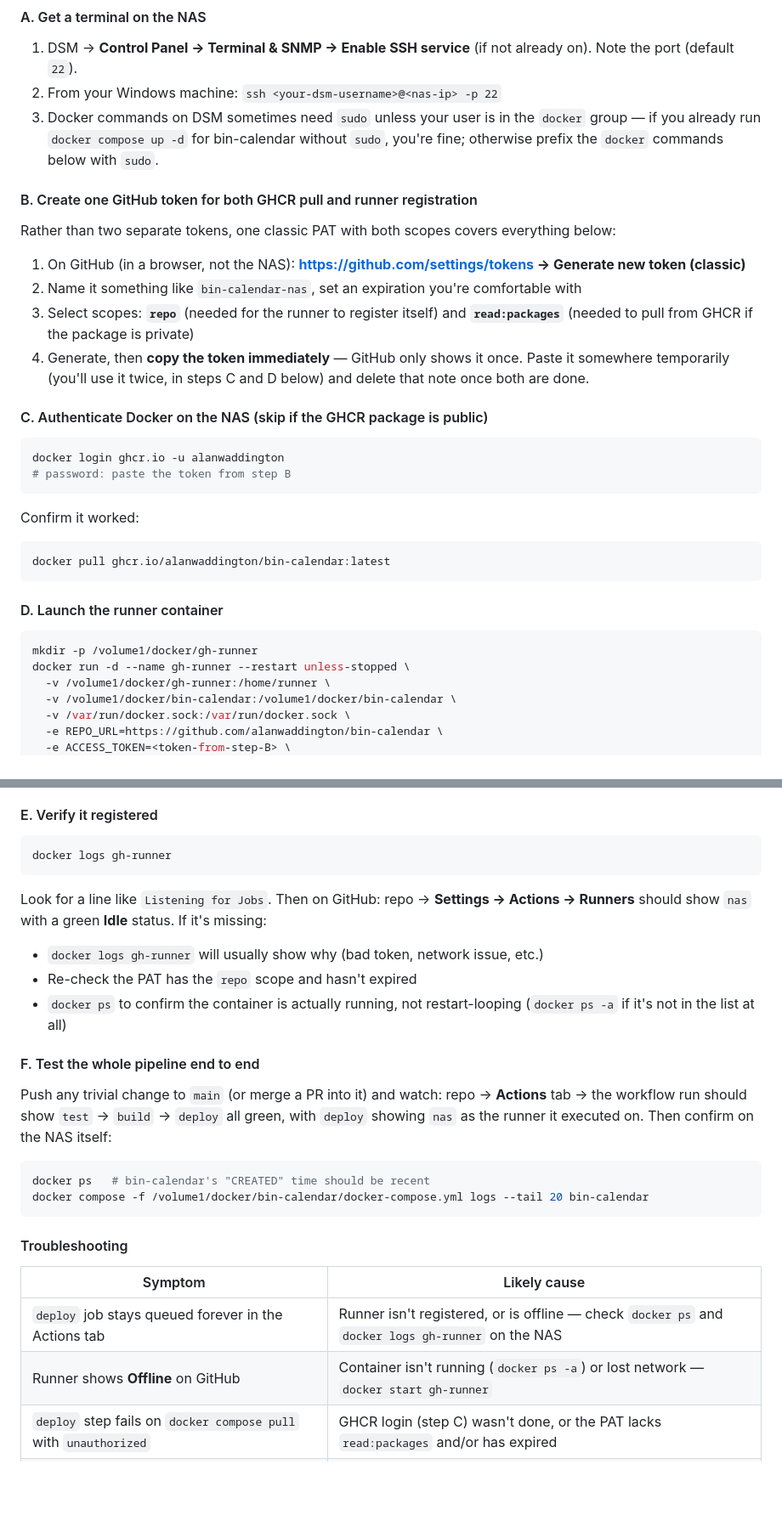
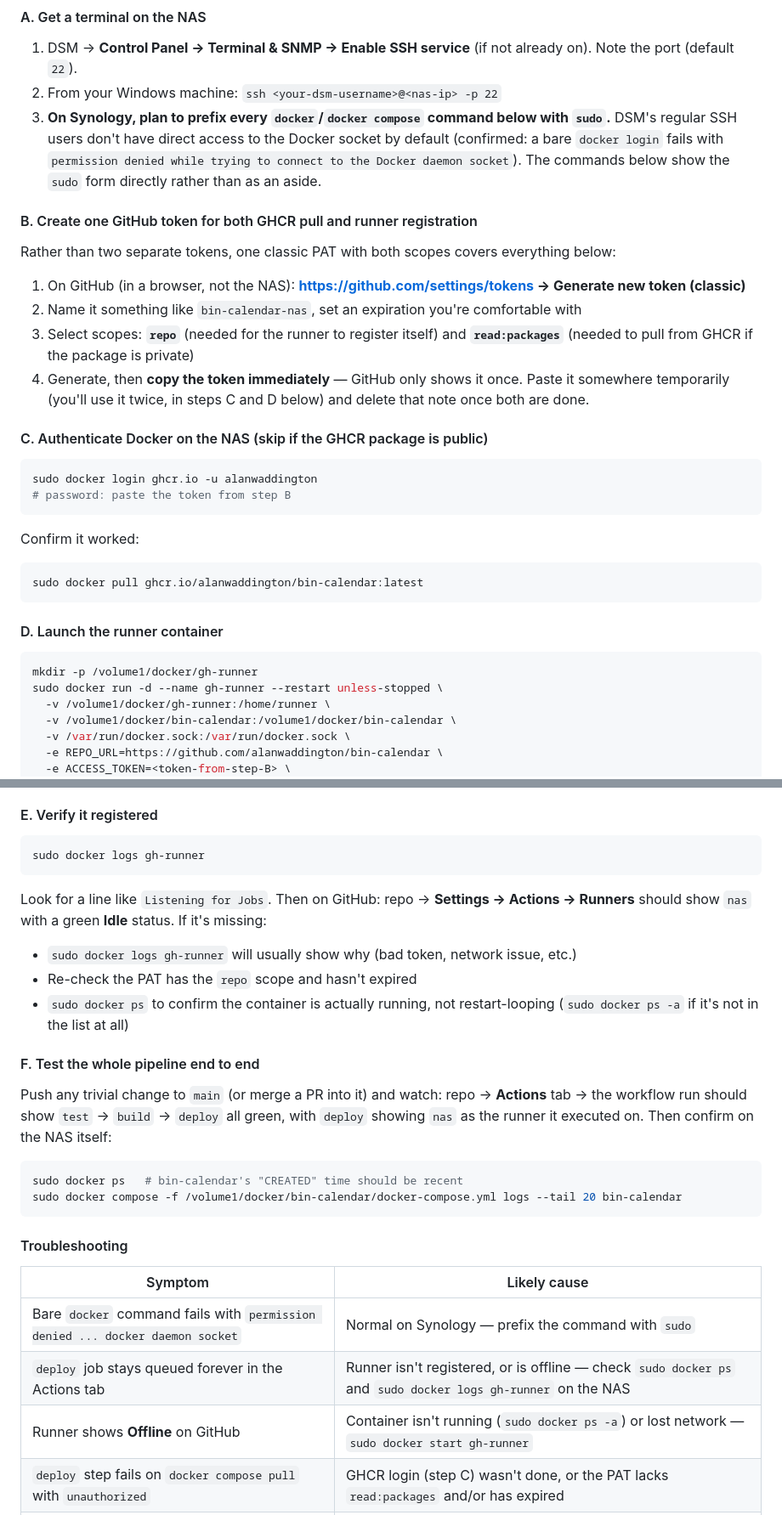
Before and after one commit to alanwaddington/bin-calendar, a Markdown page: README.md, 2 parts joined by grey strips. Shown at 85% size. GitHub-like rendering; blank space fills up the shorter version.

Commit message:
Prefix NAS setup commands with sudo (confirmed needed on Synology)
A bare docker login failed on the user's actual Synology NAS with
"permission denied ... docker daemon socket" - DSM's regular SSH users
don't have direct Docker socket access by default. Updated every
manual command in the runner setup guide to show sudo directly rather
than as a footnote, and added it as the first troubleshooting entry.

Commands that run inside the runner container itself (docker compose
up -d, docker image prune -f in the deploy job) are left without sudo
since the container runs as root internally - only the host-level SSH
commands needed the prefix.

Co-Authored-By: Claude Sonnet 5 <noreply@anthropic.com>

````diff
--- a/README.md
+++ b/README.md
@@ -109,7 +109,7 @@ Steps 1–6 above are the one-time initial setup. After that, merges to `main` d
 
 1. DSM → **Control Panel → Terminal & SNMP → Enable SSH service** (if not already on). Note the port (default `22`).
 2. From your Windows machine: `ssh <your-dsm-username>@<nas-ip> -p 22`
-3. Docker commands on DSM sometimes need `sudo` unless your user is in the `docker` group — if you already run `docker compose up -d` for bin-calendar without `sudo`, you're fine; otherwise prefix the `docker` commands below with `sudo`.
+3. **On Synology, plan to prefix every `docker`/`docker compose` command below with `sudo`.** DSM's regular SSH users don't have direct access to the Docker socket by default (confirmed: a bare `docker login` fails with `permission denied while trying to connect to the Docker daemon socket`). The commands below show the `sudo` form directly rather than as an aside.
 
 #### B. Create one GitHub token for both GHCR pull and runner registration
 
@@ -123,20 +123,20 @@ Rather than two separate tokens, one classic PAT with both scopes covers everyth
 #### C. Authenticate Docker on the NAS (skip if the GHCR package is public)
 
 ```bash
-docker login ghcr.io -u alanwaddington
+sudo docker login ghcr.io -u alanwaddington
 # password: paste the token from step B
 ```
 
 Confirm it worked:
 ```bash
-docker pull ghcr.io/alanwaddington/bin-calendar:latest
+sudo docker pull ghcr.io/alanwaddington/bin-calendar:latest
 ```
 
 #### D. Launch the runner container
 
 ```bash
 mkdir -p /volume1/docker/gh-runner
-docker run -d --name gh-runner --restart unless-stopped \
+sudo docker run -d --name gh-runner --restart unless-stopped \
   -v /volume1/docker/gh-runner:/home/runner \
   -v /volume1/docker/bin-calendar:/volume1/docker/bin-calendar \
   -v /var/run/docker.sock:/var/run/docker.sock \
@@ -157,27 +157,28 @@ What each part is doing:
 #### E. Verify it registered
 
 ```bash
-docker logs gh-runner
+sudo docker logs gh-runner
 ```
 Look for a line like `Listening for Jobs`. Then on GitHub: repo → **Settings → Actions → Runners** should show `nas` with a green **Idle** status. If it's missing:
-- `docker logs gh-runner` will usually show why (bad token, network issue, etc.)
+- `sudo docker logs gh-runner` will usually show why (bad token, network issue, etc.)
 - Re-check the PAT has the `repo` scope and hasn't expired
-- `docker ps` to confirm the container is actually running, not restart-looping (`docker ps -a` if it's not in the list at all)
+- `sudo docker ps` to confirm the container is actually running, not restart-looping (`sudo docker ps -a` if it's not in the list at all)
 
 #### F. Test the whole pipeline end to end
 
 Push any trivial change to `main` (or merge a PR into it) and watch: repo → **Actions** tab → the workflow run should show `test` → `build` → `deploy` all green, with `deploy` showing `nas` as the runner it executed on. Then confirm on the NAS itself:
 ```bash
-docker ps   # bin-calendar's "CREATED" time should be recent
-docker compose -f /volume1/docker/bin-calendar/docker-compose.yml logs --tail 20 bin-calendar
+sudo docker ps   # bin-calendar's "CREATED" time should be recent
+sudo docker compose -f /volume1/docker/bin-calendar/docker-compose.yml logs --tail 20 bin-calendar
 ```
 
 #### Troubleshooting
 
 | Symptom | Likely cause |
 |---|---|
-| `deploy` job stays queued forever in the Actions tab | Runner isn't registered, or is offline — check `docker ps` and `docker logs gh-runner` on the NAS |
-| Runner shows **Offline** on GitHub | Container isn't running (`docker ps -a`) or lost network — `docker start gh-runner` |
+| Bare `docker` command fails with `permission denied ... docker daemon socket` | Normal on Synology — prefix the command with `sudo` |
+| `deploy` job stays queued forever in the Actions tab | Runner isn't registered, or is offline — check `sudo docker ps` and `sudo docker logs gh-runner` on the NAS |
+| Runner shows **Offline** on GitHub | Container isn't running (`sudo docker ps -a`) or lost network — `sudo docker start gh-runner` |
 | `deploy` step fails on `docker compose pull` with `unauthorized` | GHCR login (step C) wasn't done, or the PAT lacks `read:packages` and/or has expired |
 | `deploy` step fails with `no such file or directory` on the `cd` | The two paths in the `-v` mount (step D) don't match — both sides must be `/volume1/docker/bin-calendar` |
 | Runner re-registers as a *new* runner every restart instead of reconnecting | Using `RUNNER_TOKEN` instead of `ACCESS_TOKEN` — switch to `ACCESS_TOKEN` as shown above |
````
